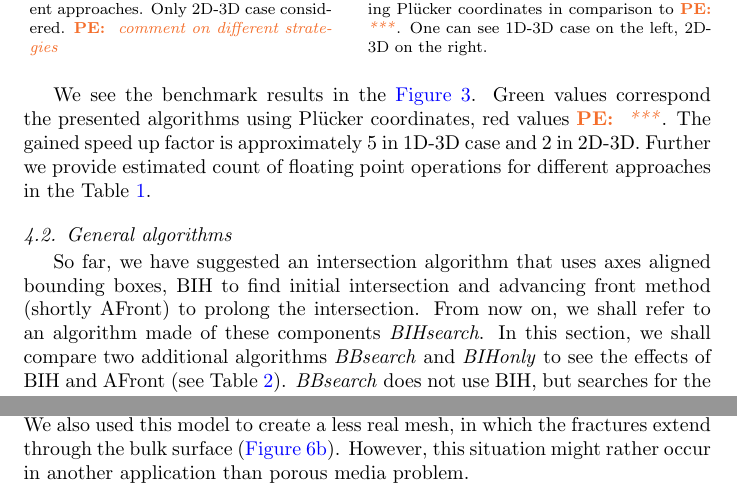
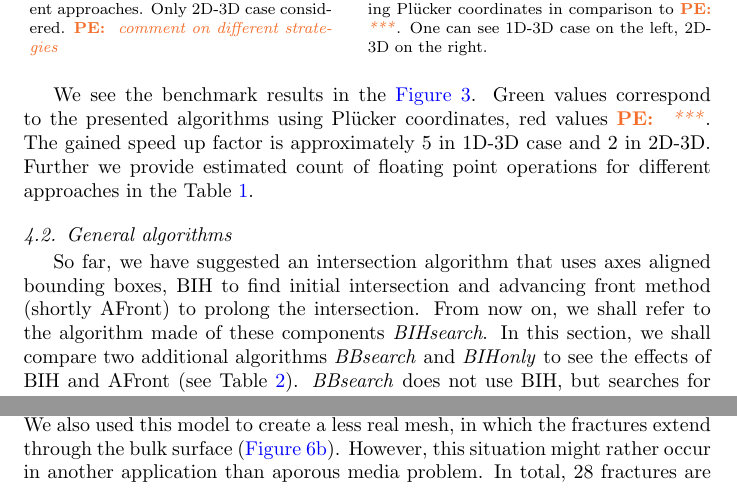
Before and after one commit to jbrezmorf/16_paper_intersections, a LaTeX paper (paper_intersections.tex): two parts of pages 14 and 15 of 18, joined at a grey line, cut so that both start at the same text. Compiled offline with pdfLaTeX.

Commit message:
Improve benchmarks description.

```diff
--- a/paper_intersections.tex
+++ b/paper_intersections.tex
@@ -916,13 +916,13 @@ In some of the empty cases, the bounding boxes did not collide, so the actual in
 \end{minipage}
 \vspace{2ex}
 
-We see the benchmark results in the \fig{fig:fundamental_speed}. Green values correspond the presented algorithms
+We see the benchmark results in the \fig{fig:fundamental_speed}. Green values correspond to the presented algorithms
 using \plucker coordinates, red values \notePE{***}. The gained speed up factor is approximately 5 in 1D-3D case and 2 in 2D-3D. Further we provide estimated count of floating point operations for different approaches in the Table \ref{tab:fundamental_flops}.
 
 
 \subsection{General algorithms}
 So far, we have suggested an intersection algorithm that uses axes aligned bounding boxes, BIH to find initial
-intersection and advancing front method (shortly AFront) to prolong the intersection. From now on, we shall refer to an algorithm made of these components \emph{BIHsearch}. In this section, we shall compare two additional algorithms \emph{BBsearch} and \emph{BIHonly} to see the effects of BIH and AFront (see Table \ref{tab:search_algorithms}). \emph{BBsearch} does not use BIH, but searches for the initial intersection using only AABB, and then follows the AFront. The version
+intersection and advancing front method (shortly AFront) to prolong the intersection. From now on, we shall refer to the algorithm made of these components \emph{BIHsearch}. In this section, we shall compare two additional algorithms \emph{BBsearch} and \emph{BIHonly} to see the effects of BIH and AFront (see Table \ref{tab:search_algorithms}). \emph{BBsearch} does not use BIH, but searches for the initial intersection using only AABB, and then follows AFront. The version
 \emph{BIHonly} computes AABB together with BIH, but does not use AFront.
 
 
@@ -961,4 +961,5 @@ Let us now start with the problem on an artificial mesh.
 Next, we study the performance of the intersection algorithms on a mesh of a real problem, see \fig{fig:bedrichov_meshes}. The mesh represents a mountain ridge in the Jizera mountains which
 includes a system of geological fractures (\fig{fig:bedrichov_cut}). We also used this model to create
 a less real mesh, in which the fractures extend through the bulk surface (\fig{fig:bedrichov_extend}).
-However, this situation might rather occur in another application than porous media problem.
+However, this situation might rather occur in another application than aporous media problem.
+In total, 28 fractures are in the mesh.
```
Also changed, not shown: paper_intersections.pdf, paper_intersections.tex (12 more changed lines).
